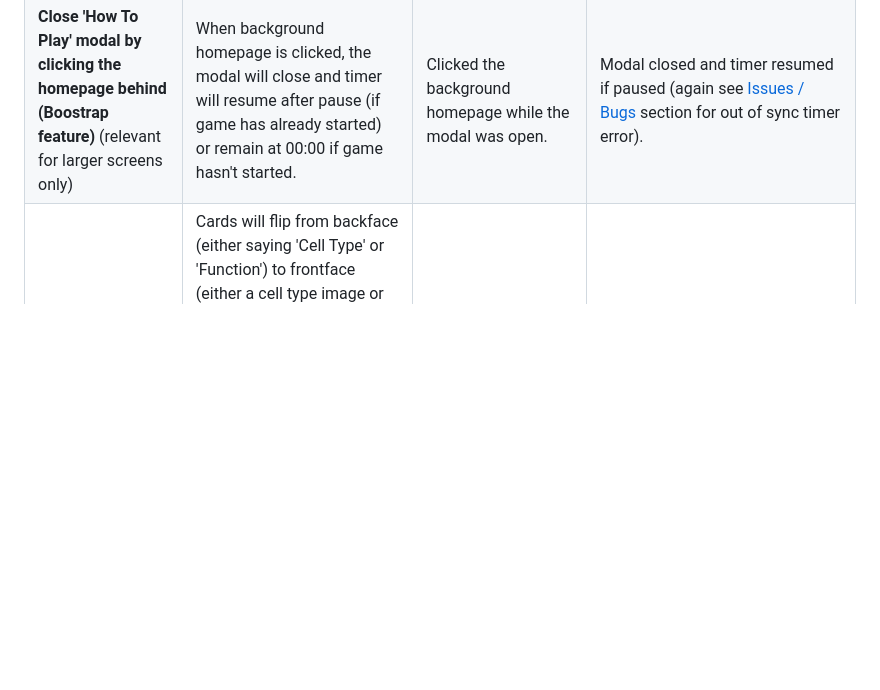
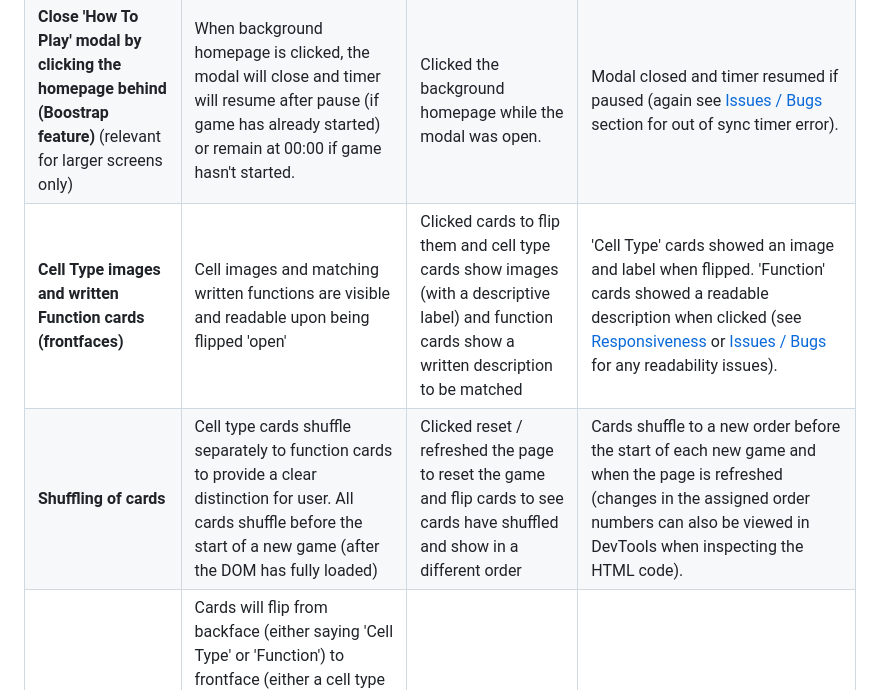
Before and after one commit to tarahwaters/milestone-project2, a Markdown page: TESTING.md, the part around the change. Drawn GitHub-style; blank space fills up the shorter version.

Commit message:
Add frontface and shuffling card features to manual testing

```diff
--- a/TESTING.md
+++ b/TESTING.md
@@ -78,6 +78,8 @@ The following popular browsers were tested:
 | **How To Play button** | When clicked the 'How To Play'' modal will open (if a game has already started, the timer will pause). | Clicked the How To Play button. | 'How To Play' modal opened when clicked, timer pauses if a game has started. |
 | **Close button in 'How To Play' modal** | When clicked the modal will close and the timer will resume (if game has started) or will remain at 00:00 if no game has started. | Clicked the close button (may need to scroll down on smaller devices). | Modal closed when button clicked and timer either stayed at 00:00 or resumed if paused (please see [Issues / Bugs](#issues-/-bugs) section for timer anomaly error in some situations - occasionally there is an out of sync timer when resuming after pause).|
 | **Close 'How To Play' modal by clicking the homepage behind (Boostrap feature)**  (relevant for larger screens only) | When background homepage is clicked, the modal will close and timer will resume after pause (if game has already started) or remain at 00:00 if game hasn't started. | Clicked the background homepage while the modal was open. | Modal closed and timer resumed if paused (again see [Issues / Bugs](#issues-/-bugs) section for out of sync timer error). |
+| **Cell Type images and written Function cards (frontfaces)** | Cell images and matching written functions are visible and readable upon being flipped 'open' | Clicked cards to flip them and cell type cards show images (with a descriptive label) and function cards show a written description to be matched | 'Cell Type' cards showed an image and label when flipped. 'Function' cards showed a readable description when clicked (see [Responsiveness](#responsiveness) or [Issues / Bugs](#issues-/-bugs) for any readability issues).
+| **Shuffling of cards** | Cell type cards shuffle separately to function cards to provide a clear distinction for user. All cards shuffle before the start of a new game (after the DOM has fully loaded) | Clicked reset / refreshed the page to reset the game and flip cards to see cards have shuffled and show in a different order | Cards shuffle to a new order before the start of each new game and when the page is refreshed (changes in the assigned order numbers can also be viewed in DevTools when inspecting the HTML code).
 | **Card Flips** | Cards will flip from backface (either saying 'Cell Type' or 'Function') to frontface (either a cell type image or function description). The first card will stay flipped until a second card is flipped. If the second card flipped is the correct matching pair, the cards stay open on the front face. If the second card flipped is not a match, both cards will flip back.  | Clicked a first and second card | Both cards flipped and stayed open if they were a match, and flipped back if there was no match. |
 | **Only two cards flipped at one time** | Once two cards are clicked that are not a match, both cards must flip back before the next card can be clicked | Clicked two cards that were not a match, then tried to click another. | Cards could not not be clicked until a 'no match' had been reset and flipped back. |
 | **Win Message Modal** | On completing the game (by matching all 8 pairs of cards), the winner Modal opens revealing a message with the user's move count and game time, and downloadable resources. | Matched all card pairs by clicking the cards | Winner message opens up on the screen, revealing the winner message, scores and downloadable resource information. |
```
